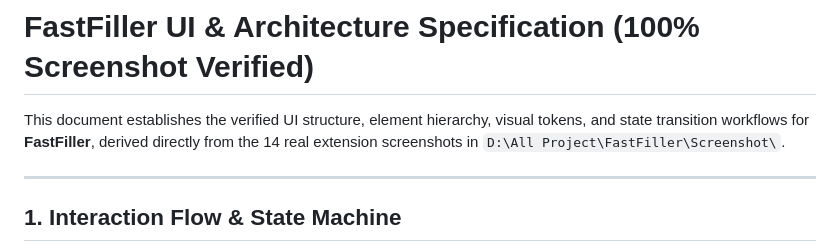
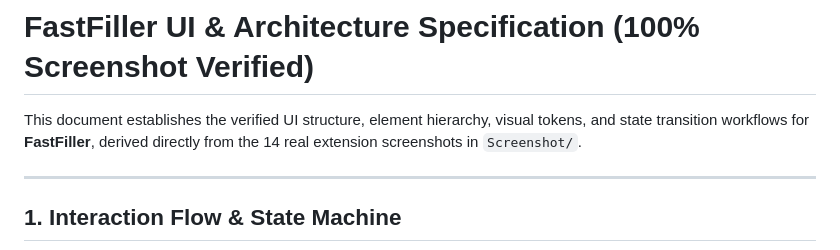
Before and after one commit to mauryaankur99/FastFiller, a Markdown page: FASTFILLER_UI_ARCHITECTURE.md, the part around one of its changes. GitHub-like rendering.

```diff
--- a/FASTFILLER_UI_ARCHITECTURE.md
+++ b/FASTFILLER_UI_ARCHITECTURE.md
@@ -1,6 +1,6 @@
 # FastFiller UI & Architecture Specification (100% Screenshot Verified)
 
-This document establishes the verified UI structure, element hierarchy, visual tokens, and state transition workflows for **FastFiller**, derived directly from the 14 real extension screenshots in `D:\All Project\FastFiller\Screenshot\`.
+This document establishes the verified UI structure, element hierarchy, visual tokens, and state transition workflows for **FastFiller**, derived directly from the 14 real extension screenshots in `Screenshot/`.
 
 ---
 
```
Also changed, not shown: other parts of FASTFILLER_UI_ARCHITECTURE.md (+16 -16 lines).
